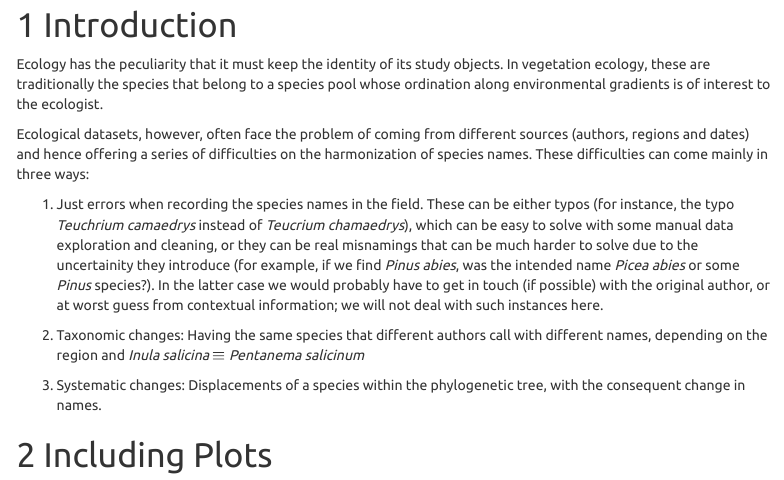
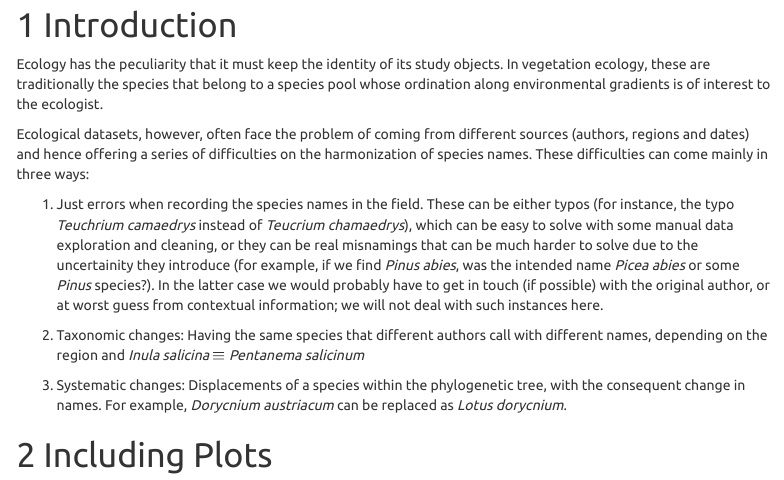
Before and after one commit to mysteriarcha/clean-names, an R Markdown document (report.Rmd): the page in a window 1100 px wide, from 180 px down. Rendered offline with R 4.5, knitr and Pandoc, with nearby package versions; menus at the side of the page are left out.

```diff
--- a/report.Rmd
+++ b/report.Rmd
@@ -47,7 +47,8 @@
 with different names, depending on the region and _Inula salicina_ $\equiv$ _Pentanema salicinum_
 
 3. Systematic changes: Displacements of a species within the phylogenetic tree,
-with the consequent change in names.
+with the consequent change in names. For example, _Dorycnium austriacum_ can be
+replaced as _Lotus dorycnium_.
 
 
 
```
